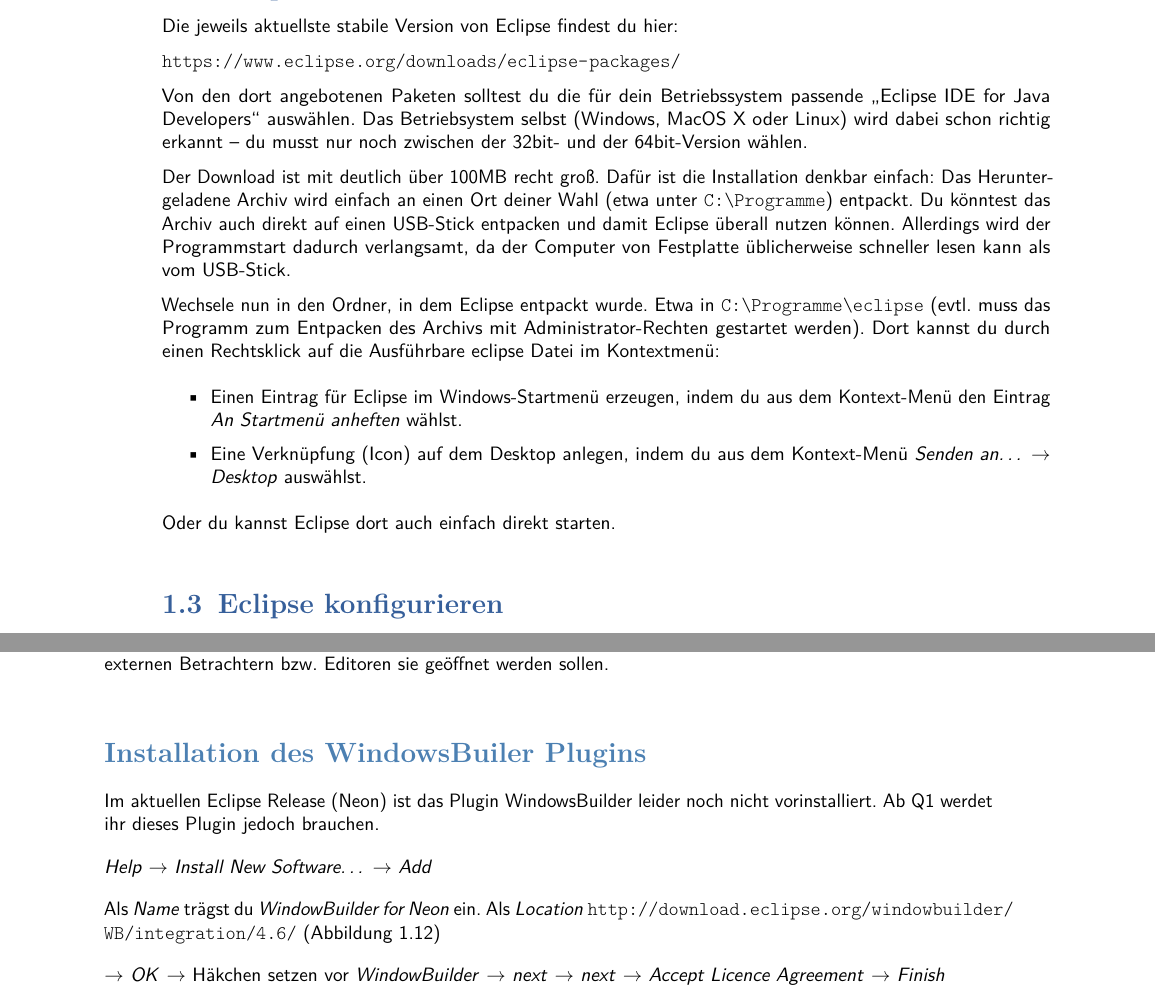
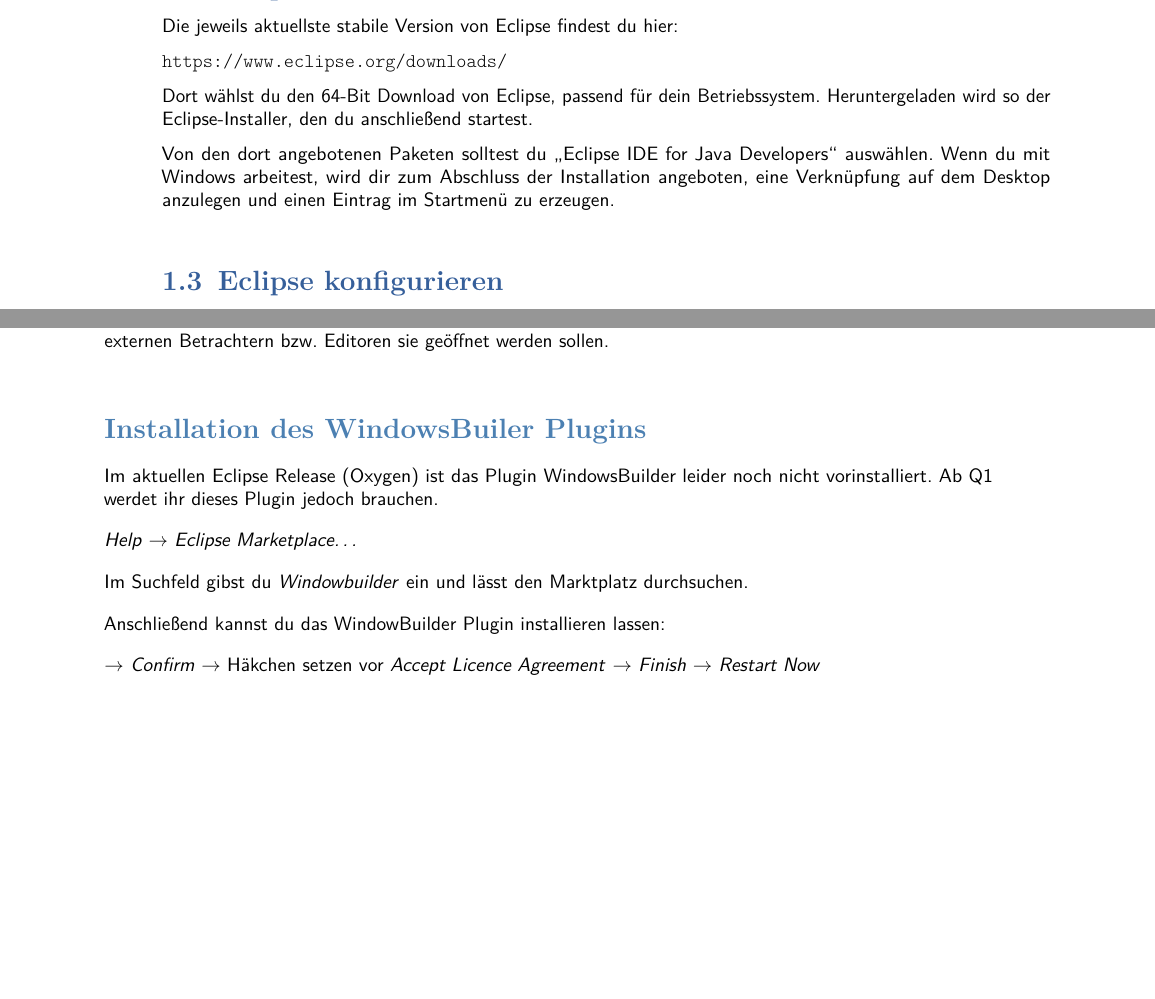
Before and after one commit to Alexander-von-Humboldt-Gymnasium/inf-sek2-script, a LaTeX document (informatik-sekII.tex, which reads inf/SEKII/01_Vorbereitung/01_Eclipse.tex): two parts of pages 21 and 28 of 375, joined at a grey line, cut so that both start at the same text, the shorter picture padded with empty space. Compiled offline with pdfLaTeX; an older LaTeX class or package is replaced by its successor.

Commit message:
Updated chapter about Eclipse installation (for Oxygen)

```diff
--- a/inf/SEKII/01_Vorbereitung/01_Eclipse.tex
+++ b/inf/SEKII/01_Vorbereitung/01_Eclipse.tex
@@ -157,38 +157,16 @@
 
 Die jeweils aktuellste stabile Version von Eclipse findest du hier:
 
-\url{https://www.eclipse.org/downloads/eclipse-packages/}
+\url{https://www.eclipse.org/downloads/}
 
-Von den dort angebotenen Paketen solltest du die für dein Betriebssystem
-passende \glqq Eclipse IDE for Java Developers\grqq\ auswählen. Das
-Betriebsystem selbst (Windows, \mbox{MacOS X} oder Linux) wird dabei schon
-richtig erkannt -- du musst nur noch zwischen der 32bit- und der 64bit-Version
-wählen.
+Dort wählst du den 64-Bit Download von Eclipse, passend für dein Betriebssystem.
+Heruntergeladen wird so der Eclipse-Installer, den du anschließend startest.
 
-Der Download ist mit deutlich über 100MB recht groß. Dafür ist die Installation
-denkbar einfach: Das Heruntergeladene Archiv wird einfach an einen Ort deiner
-Wahl (etwa unter \myFile{C:\textbackslash Programme}) entpackt. Du könntest das
-Archiv auch direkt auf einen USB-Stick entpacken und damit Eclipse überall
-nutzen können. Allerdings wird der Programmstart dadurch verlangsamt, da der
-Computer von Festplatte üblicherweise schneller lesen kann als vom USB-Stick.
+Von den dort angebotenen Paketen solltest du \glqq Eclipse IDE for Java
+Developers\grqq\ auswählen. Wenn du mit Windows arbeitest, wird dir zum
+Abschluss der Installation angeboten, eine Verknüpfung auf dem Desktop anzulegen
+und einen Eintrag im Startmenü zu erzeugen.
 
-Wechsele nun in den Ordner, in dem Eclipse entpackt wurde. Etwa in
-\myFile{C:\textbackslash Programme\textbackslash eclipse} (evtl. muss das
-Programm zum Entpacken des Archivs mit Administrator-Rechten gestartet werden).
-Dort kannst du durch einen Rechtsklick auf die Ausführbare eclipse Datei im
-Kontextmenü:
-
-\begin{compactitem}
-
-\item Einen Eintrag für Eclipse im Windows-Startmenü erzeugen, indem du aus dem
-Kontext-Menü den Eintrag \myPMI{An Startmenü anheften} wählst.
-
-\item Eine Verknüpfung (Icon) auf dem Desktop anlegen, indem du aus dem
-Kontext-Menü \myPMI{Senden an\ldots} $\rightarrow$ \myPMI{Desktop} auswählst.
-
-\end{compactitem}
-
-Oder du kannst Eclipse dort auch einfach direkt starten.
 
 \section{Eclipse konfigurieren}
 
@@ -610,16 +588,15 @@
 
 \subsection{Installation des WindowsBuiler Plugins}
 
-Im aktuellen Eclipse Release (Neon) ist das Plugin WindowsBuilder leider noch
+Im aktuellen Eclipse Release (Oxygen) ist das Plugin WindowsBuilder leider noch
 nicht vorinstalliert. Ab Q1 werdet ihr dieses Plugin jedoch brauchen.
 
-\myPMI{Help} $\rightarrow$ \myPMI{Install New Software\ldots} $\rightarrow$
-\myPMI{Add}
+\myPMI{Help} $\rightarrow$ \myPMI{Eclipse Marketplace\ldots}
 
-Als \myPMI{Name} trägst du \myPMI{WindowBuilder for Neon} ein. Als
-\myPMI{Location}
-\url{http://download.eclipse.org/windowbuilder/WB/integration/4.6/} (Abbildung
-\ref{fig:windowbuilder-plugin})
+Im Suchfeld gibst du \myPMI{Windowbuilder} ein und lässt den Marktplatz
+durchsuchen.
+
+Anschließend kannst du das WindowBuilder Plugin installieren lassen:
 
 \begin{figure}[h]
   \centering
@@ -628,9 +605,9 @@
    \label{fig:windowbuilder-plugin}
 \end{figure}
 
-$\rightarrow$ \myPMI{OK} $\rightarrow$ Häkchen setzen vor \myPMI{WindowBuilder}
-$\rightarrow$ \myPMI{next} $\rightarrow$ \myPMI{next} $\rightarrow$
-\myPMI{Accept Licence Agreement} $\rightarrow$ \myPMI{Finish}
+$\rightarrow$ \myPMI{Confirm} $\rightarrow$ Häkchen setzen vor
+\myPMI{Accept Licence Agreement} $\rightarrow$ \myPMI{Finish} $\rightarrow$
+\myPMI{Restart Now}
 
 
 \subsection{Installation des
```
Also changed, not shown: inf/SEKII/01_Vorbereitung/windowbuilder_for_neon.png (deleted), inf/SEKII/01_Vorbereitung/windowbuilder_plugin.png (added), inf/SEKII/01_Vorbereitung/01_Eclipse.tex (2 more changed lines).
